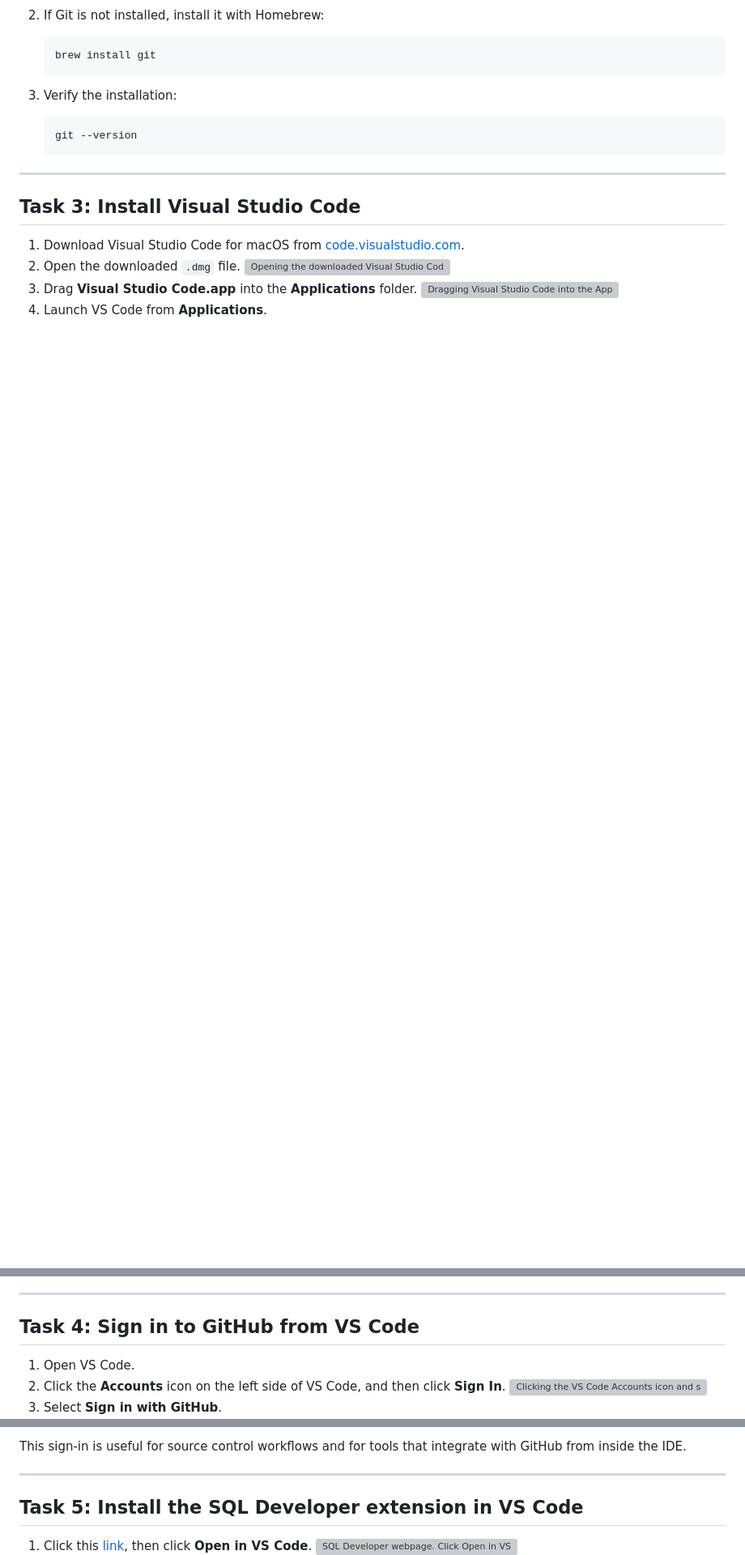
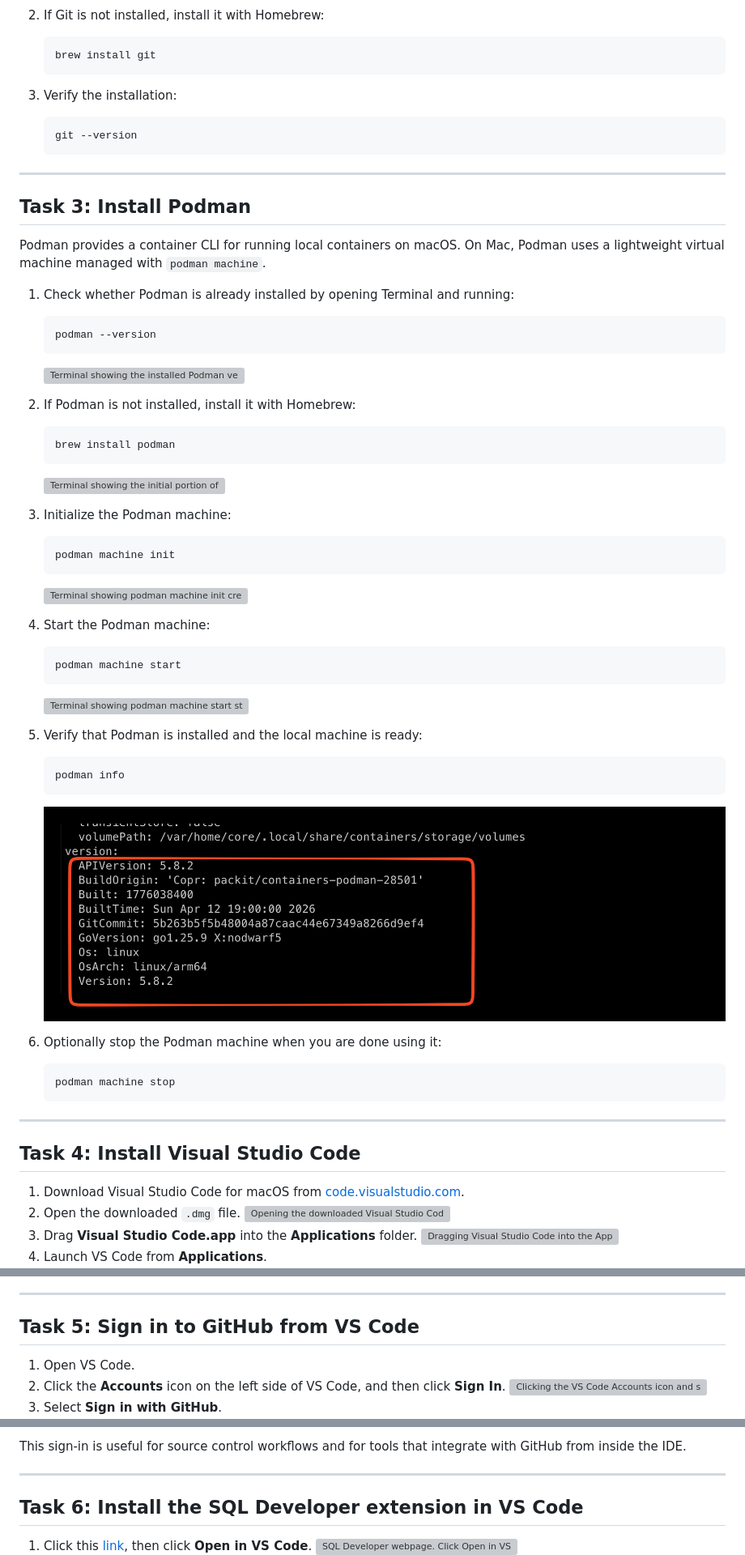
Before and after one commit to varunyn/vibe-code-setup, a Markdown page: mac-setup/mac-setup.md, 3 parts joined by grey strips. Shown at 81% size. GitHub-like rendering; blank space fills up the shorter version; grey boxes are pictures that could not be loaded.

Commit message:
docs(mac-setup): add Podman setup instructions

````diff
--- a/mac-setup/mac-setup.md
+++ b/mac-setup/mac-setup.md
@@ -90,7 +91,59 @@ Git is required for cloning repositories, working with branches, and authenticat
 
 ---
 
-## Task 3: Install Visual Studio Code
+## Task 3: Install Podman
+
+Podman provides a container CLI for running local containers on macOS. On Mac, Podman uses a lightweight virtual machine managed with `podman machine`.
+
+1. Check whether Podman is already installed by opening Terminal and running:
+
+   ```bash
+   podman --version
+   ```
+
+   ![Terminal showing the installed Podman version on macOS](./images/podman-version-check-terminal.png)
+
+2. If Podman is not installed, install it with Homebrew:
+
+   ```bash
+   brew install podman
+   ```
+
+   ![Terminal showing the initial portion of the Homebrew Podman installation output on macOS](./images/install-podman-brew-terminal.png)
+
+3. Initialize the Podman machine:
+
+   ```bash
+   podman machine init
+   ```
+
+   ![Terminal showing podman machine init creating the local Podman machine on macOS](./images/podman-machine-init-terminal.png)
+
+4. Start the Podman machine:
+
+   ```bash
+   podman machine start
+   ```
+
+   ![Terminal showing podman machine start starting the local Podman machine on macOS](./images/podman-machine-start-terminal.png)
+
+5. Verify that Podman is installed and the local machine is ready:
+
+   ```bash
+   podman info
+   ```
+
+   ![Terminal showing podman info confirming the local Podman machine is running on macOS](./images/podman-info-terminal.png)
+
+6. Optionally stop the Podman machine when you are done using it:
+
+   ```bash
+   podman machine stop
+   ```
+
+---
+
+## Task 4: Install Visual Studio Code
 
 1. Download Visual Studio Code for macOS from [code.visualstudio.com](https://code.visualstudio.com/download).
 2. Open the downloaded `.dmg` file.
@@ -103,7 +156,7 @@ Git is required for cloning repositories, working with branches, and authenticat
 
 ---
 
-## Task 4: Sign in to GitHub from VS Code
+## Task 5: Sign in to GitHub from VS Code
 
 1. Open VS Code.
 2. Click the **Accounts** icon on the left side of VS Code, and then click **Sign In**.
@@ -118,7 +171,7 @@ This sign-in is useful for source control workflows and for tools that integrate
 
 ---
 
-## Task 5: Install the SQL Developer extension in VS Code
+## Task 6: Install the SQL Developer extension in VS Code
 
 1. Click this [link](https://www.oracle.com/database/sqldeveloper/vscode/), then click **Open in VS Code**.
    ![SQL Developer webpage. Click Open in VS Code.](./images/install-sql-developer-vscode.png)
````
Also changed, not shown: other parts of mac-setup/mac-setup.md (+8 -6 lines).
